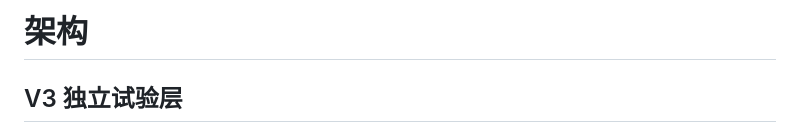
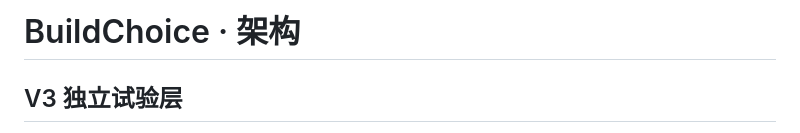
Before and after one commit to a853255726-liu/BuildChoice, a Markdown page: docs/ARCHITECTURE.md, the part around the change. Rendered like a GitHub page.

Commit message:
Brand BuildChoice technical documentation

```diff
--- a/docs/ARCHITECTURE.md
+++ b/docs/ARCHITECTURE.md
@@ -1,4 +1,4 @@
-# 架构
+# BuildChoice · 架构
 
 ## V3 独立试验层
 
```
